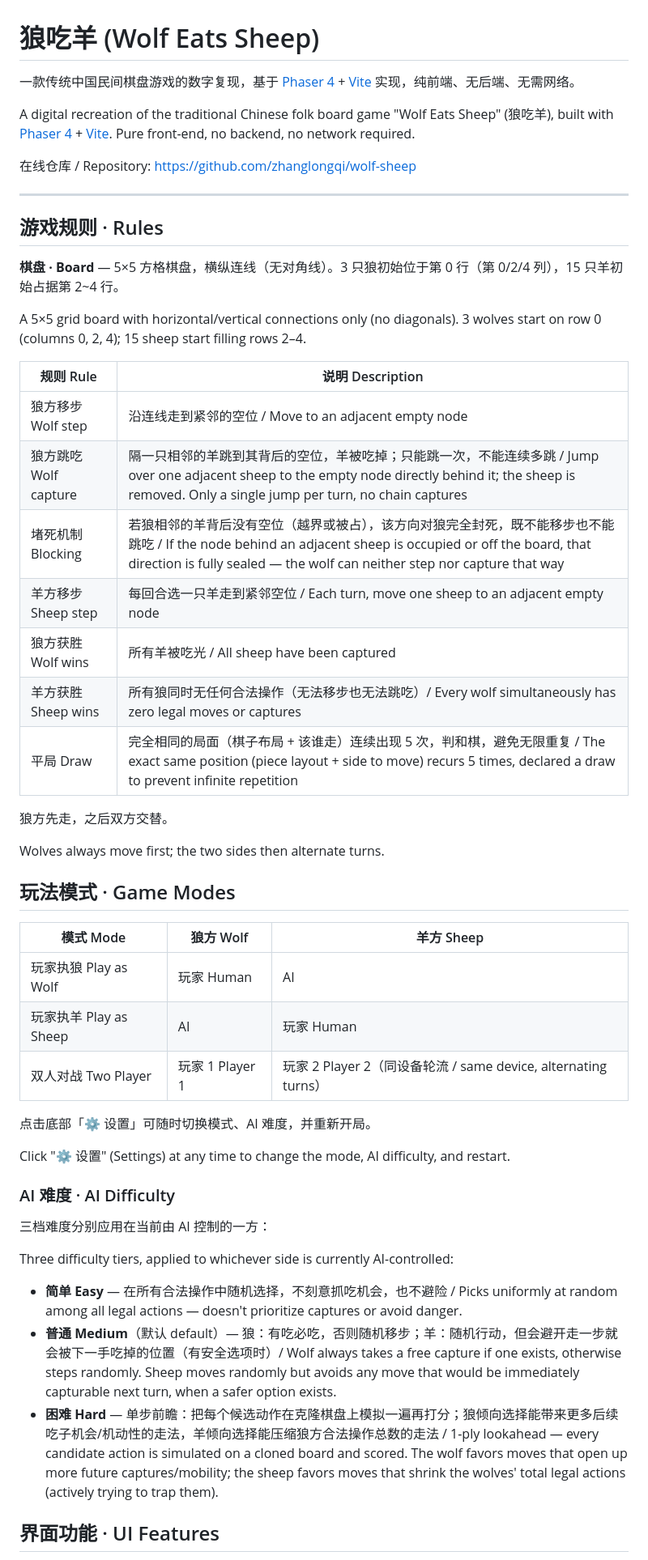
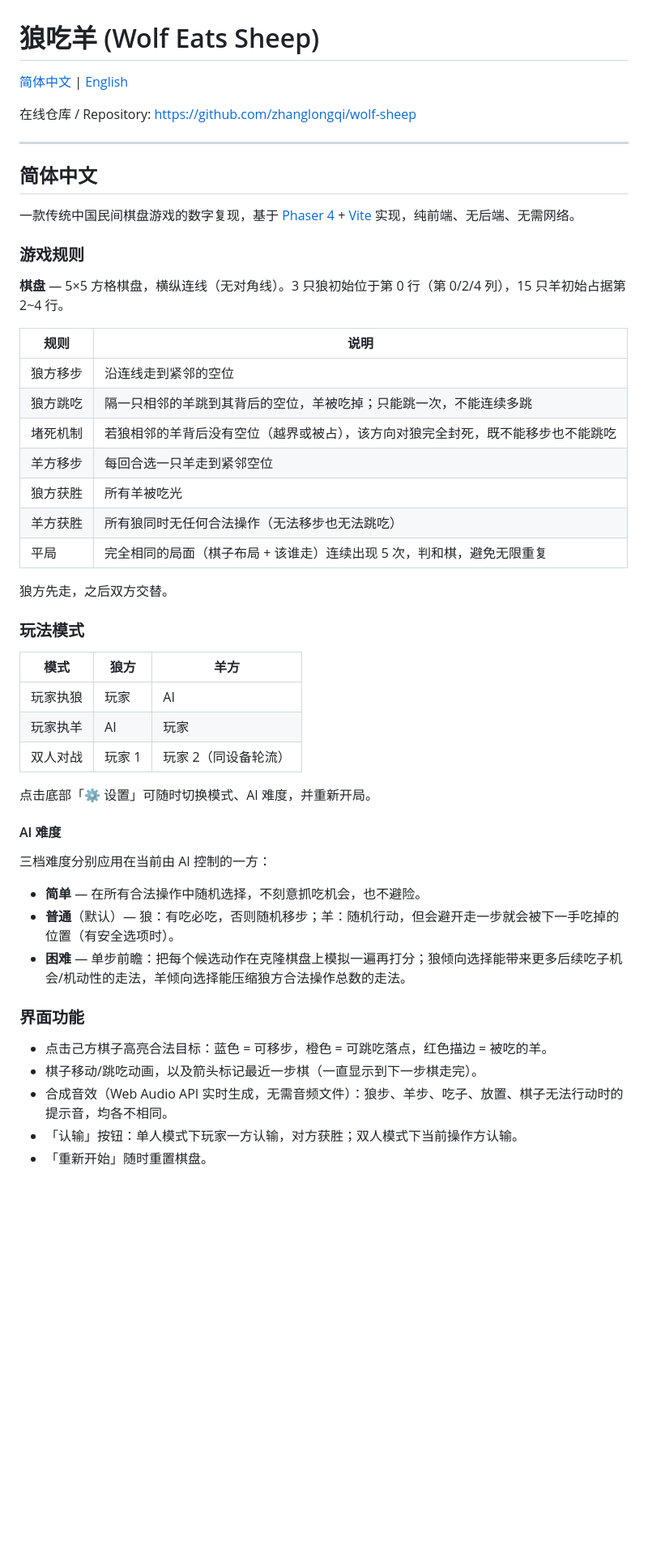
Before and after one commit to zhanglongqi/wolf-sheep, a Markdown page: README.md, the part around one of its changes. Shown at 81% size. Drawn GitHub-style; blank space fills up the shorter version.

Commit message:
Split README into separate Chinese and English sections
Co-Authored-By: Claude Sonnet 5 <noreply@anthropic.com>

```diff
--- a/README.md
+++ b/README.md
@@ -1,54 +1,54 @@
 # 狼吃羊 (Wolf Eats Sheep)
 
-一款传统中国民间棋盘游戏的数字复现，基于 [Phaser 4](https://phaser.io/) + [Vite](https://vitejs.dev/) 实现，纯前端、无后端、无需网络。
-
-A digital recreation of the traditional Chinese folk board game "Wolf Eats Sheep" (狼吃羊), built with [Phaser 4](https://phaser.io/) + [Vite](https://vitejs.dev/). Pure front-end, no backend, no network required.
+[简体中文](#简体中文) | [English](#english)
 
 在线仓库 / Repository: <https://github.com/zhanglongqi/wolf-sheep>
 
 ---
 
-## 游戏规则 · Rules
+## 简体中文
 
-**棋盘 · Board** — 5×5 方格棋盘，横纵连线（无对角线）。3 只狼初始位于第 0 行（第 0/2/4 列），15 只羊初始占据第 2~4 行。
+一款传统中国民间棋盘游戏的数字复现，基于 [Phaser 4](https://phaser.io/) + [Vite](https://vitejs.dev/) 实现，纯前端、无后端、无需网络。
 
-A 5×5 grid board with horizontal/vertical connections only (no diagonals). 3 wolves start on row 0 (columns 0, 2, 4); 15 sheep start filling rows 2–4.
+### 游戏规则
 
-| 规则 Rule | 说明 Description |
+**棋盘** — 5×5 方格棋盘，横纵连线（无对角线）。3 只狼初始位于第 0 行（第 0/2/4 列），15 只羊初始占据第 2~4 行。
+
+| 规则 | 说明 |
 |---|---|
-| 狼方移步 Wolf step | 沿连线走到紧邻的空位 / Move to an adjacent empty node |
-| 狼方跳吃 Wolf capture | 隔一只相邻的羊跳到其背后的空位，羊被吃掉；只能跳一次，不能连续多跳 / Jump over one adjacent sheep to the empty node directly behind it; the sheep is removed. Only a single jump per turn, no chain captures |
-| 堵死机制 Blocking | 若狼相邻的羊背后没有空位（越界或被占），该方向对狼完全封死，既不能移步也不能跳吃 / If the node behind an adjacent sheep is occupied or off the board, that direction is fully sealed — the wolf can neither step nor capture that way |
-| 羊方移步 Sheep step | 每回合选一只羊走到紧邻空位 / Each turn, move one sheep to an adjacent empty node |
-| 狼方获胜 Wolf wins | 所有羊被吃光 / All sheep have been captured |
-| 羊方获胜 Sheep wins | 所有狼同时无任何合法操作（无法移步也无法跳吃）/ Every wolf simultaneously has zero legal moves or captures |
-| 平局 Draw | 完全相同的局面（棋子布局 + 该谁走）连续出现 5 次，判和棋，避免无限重复 / The exact same position (piece layout + side to move) recurs 5 times, declared a draw to prevent infinite repetition |
+| 狼方移步 | 沿连线走到紧邻的空位 |
+| 狼方跳吃 | 隔一只相邻的羊跳到其背后的空位，羊被吃掉；只能跳一次，不能连续多跳 |
+| 堵死机制 | 若狼相邻的羊背后没有空位（越界或被占），该方向对狼完全封死，既不能移步也不能跳吃 |
+| 羊方移步 | 每回合选一只羊走到紧邻空位 |
+| 狼方获胜 | 所有羊被吃光 |
+| 羊方获胜 | 所有狼同时无任何合法操作（无法移步也无法跳吃） |
+| 平局 | 完全相同的局面（棋子布局 + 该谁走）连续出现 5 次，判和棋，避免无限重复 |
 
 狼方先走，之后双方交替。
 
-Wolves always move first; the two sides then alternate turns.
+### 玩法模式
 
-## 玩法模式 · Game Modes
-
-| 模式 Mode | 狼方 Wolf | 羊方 Sheep |
+| 模式 | 狼方 | 羊方 |
 |---|---|---|
-| 玩家执狼 Play as Wolf | 玩家 Human | AI |
-| 玩家执羊 Play as Sheep | AI | 玩家 Human |
-| 双人对战 Two Player | 玩家 1 Player 1 | 玩家 2 Player 2（同设备轮流 / same device, alternating turns）|
+| 玩家执狼 | 玩家 | AI |
+| 玩家执羊 | AI | 玩家 |
+| 双人对战 | 玩家 1 | 玩家 2（同设备轮流）|
 
 点击底部「⚙ 设置」可随时切换模式、AI 难度，并重新开局。
 
-Click "⚙ 设置" (Settings) at any time to change the mode, AI difficulty, and restart.
-
-### AI 难度 · AI Difficulty
+#### AI 难度
 
 三档难度分别应用在当前由 AI 控制的一方：
 
-Three difficulty tiers, applied to whichever side is currently AI-controlled:
+- **简单** — 在所有合法操作中随机选择，不刻意抓吃机会，也不避险。
+- **普通**（默认）— 狼：有吃必吃，否则随机移步；羊：随机行动，但会避开走一步就会被下一手吃掉的位置（有安全选项时）。
+- **困难** — 单步前瞻：把每个候选动作在克隆棋盘上模拟一遍再打分；狼倾向选择能带来更多后续吃子机会/机动性的走法，羊倾向选择能压缩狼方合法操作总数的走法。
 
-- **简单 Easy** — 在所有合法操作中随机选择，不刻意抓吃机会，也不避险 / Picks uniformly at random among all legal actions — doesn't prioritize captures or avoid danger.
-- **普通 Medium**（默认 default）— 狼：有吃必吃，否则随机移步；羊：随机行动，但会避开走一步就会被下一手吃掉的位置（有安全选项时）/ Wolf always takes a free capture if one exists, otherwise steps randomly. Sheep moves randomly but avoids any move that would be immediately capturable next turn, when a safer option exists.
-- **困难 Hard** — 单步前瞻：把每个候选动作在克隆棋盘上模拟一遍再打分；狼倾向选择能带来更多后续吃子机会/机动性的走法，羊倾向选择能压缩狼方合法操作总数的走法 / 1-ply lookahead — every candidate action is simulated on a cloned board and scored. The wolf favors moves that open up more future captures/mobility; the sheep favors moves that shrink the wolves' total legal actions (actively trying to trap them).
+### 界面功能
 
-## 界面功能 · UI Features
+- 点击己方棋子高亮合法目标：蓝色 = 可移步，橙色 = 可跳吃落点，红色描边 = 被吃的羊。
+- 棋子移动/跳吃动画，以及箭头标记最近一步棋（一直显示到下一步棋走完）。
+- 合成音效（Web Audio API 实时生成，无需音频文件）：狼步、羊步、吃子、放置、棋子无法行动时的提示音，均各不相同。
+- 「认输」按钮：单人模式下玩家一方认输，对方获胜；双人模式下当前操作方认输。
+- 「重新开始」随时重置棋盘。
 
```
Also changed, not shown: other parts of README.md (+91 -20 lines).
